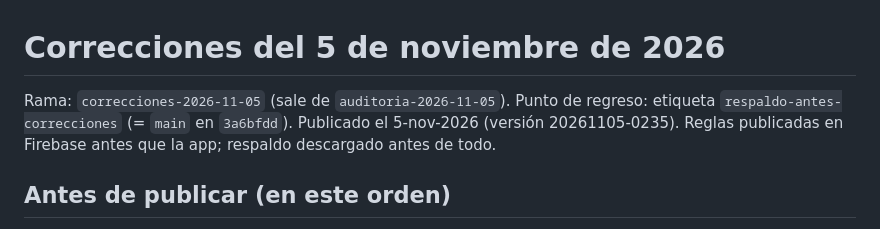
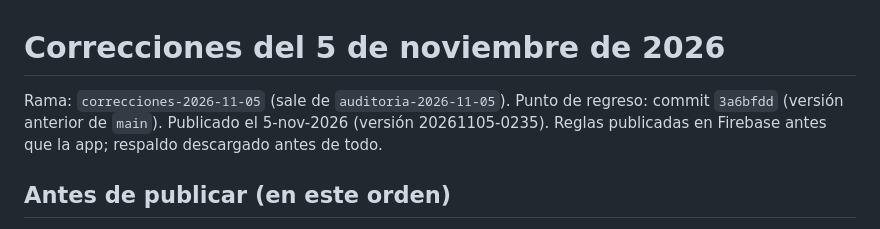
Before and after one commit to alanjavier467-spec/piezas-accord, a Markdown page: docs/CAMBIOS-2026-11-05.md, the part around the change. GitHub-like rendering.

Commit message:
Docs: punto de regreso = commit 3a6bfdd
Co-Authored-By: Claude Opus 5.5 <noreply@anthropic.com>
Claude-Session: https://claude.ai/code/session_01EU683GjQYAxbcD6dQsvxCs

```diff
--- a/docs/CAMBIOS-2026-11-05.md
+++ b/docs/CAMBIOS-2026-11-05.md
@@ -1,6 +1,6 @@
 # Correcciones del 5 de noviembre de 2026
 
-Rama: `correcciones-2026-11-05` (sale de `auditoria-2026-11-05`). Punto de regreso: etiqueta `respaldo-antes-correcciones` (= `main` en `3a6bfdd`).
+Rama: `correcciones-2026-11-05` (sale de `auditoria-2026-11-05`). Punto de regreso: commit `3a6bfdd` (versión anterior de `main`).
 Publicado el 5-nov-2026 (versión 20261105-0235). Reglas publicadas en Firebase antes que la app; respaldo descargado antes de todo.
 
 ## Antes de publicar (en este orden)
```
